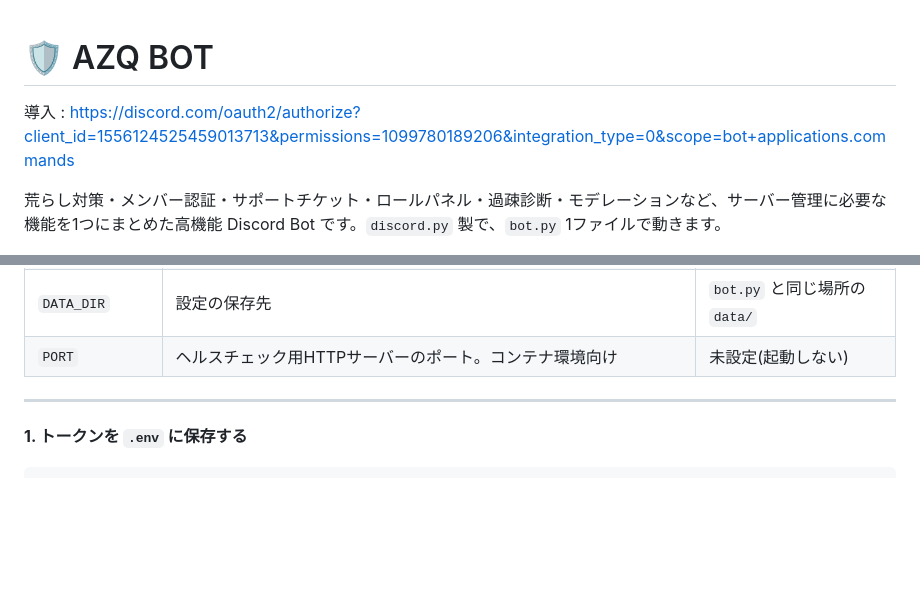
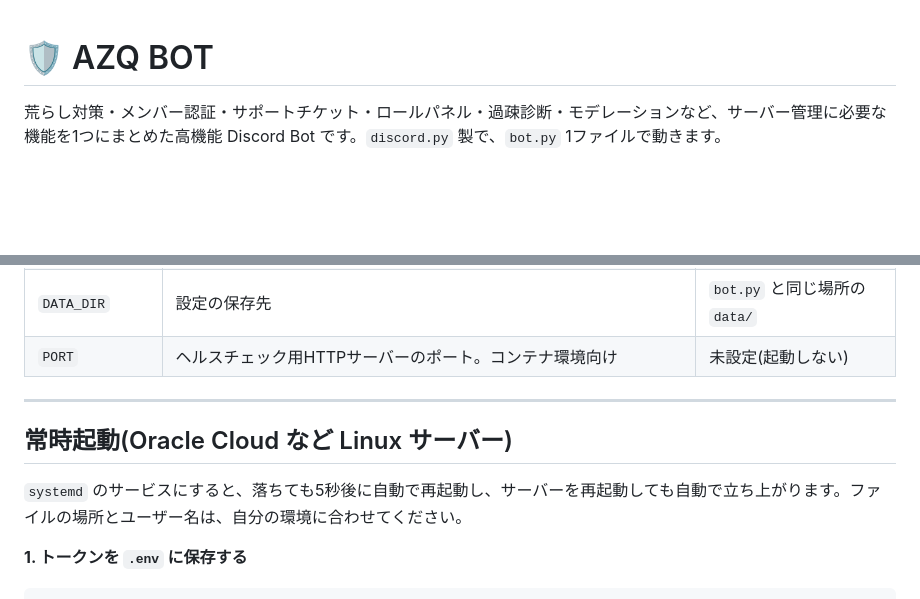
Before and after one commit to Azuk1-azq/AZQ-BOT, a Markdown page: README.md, 2 parts joined by grey strips. Rendered like a GitHub page; blank space fills up the shorter version.

```diff
--- a/README.md
+++ b/README.md
@@ -1,6 +1,4 @@
 # 🛡️ AZQ BOT
-
-導入 : https://discord.com/oauth2/authorize?client_id=1556124525459013713&permissions=1099780189206&integration_type=0&scope=bot+applications.commands
 
 荒らし対策・メンバー認証・サポートチケット・ロールパネル・過疎診断・モデレーションなど、サーバー管理に必要な機能を1つにまとめた高機能 Discord Bot です。`discord.py` 製で、`bot.py` 1ファイルで動きます。
 
@@ -106,6 +104,10 @@ python bot.py
 | `PORT` | ヘルスチェック用HTTPサーバーのポート。コンテナ環境向け | 未設定(起動しない) |
 
 ---
+
+## 常時起動(Oracle Cloud など Linux サーバー)
+
+`systemd` のサービスにすると、落ちても5秒後に自動で再起動し、サーバーを再起動しても自動で立ち上がります。ファイルの場所とユーザー名は、自分の環境に合わせてください。
 
 **1. トークンを `.env` に保存する**
 
```
Also changed, not shown: other parts of README.md (+41 -2 lines).
